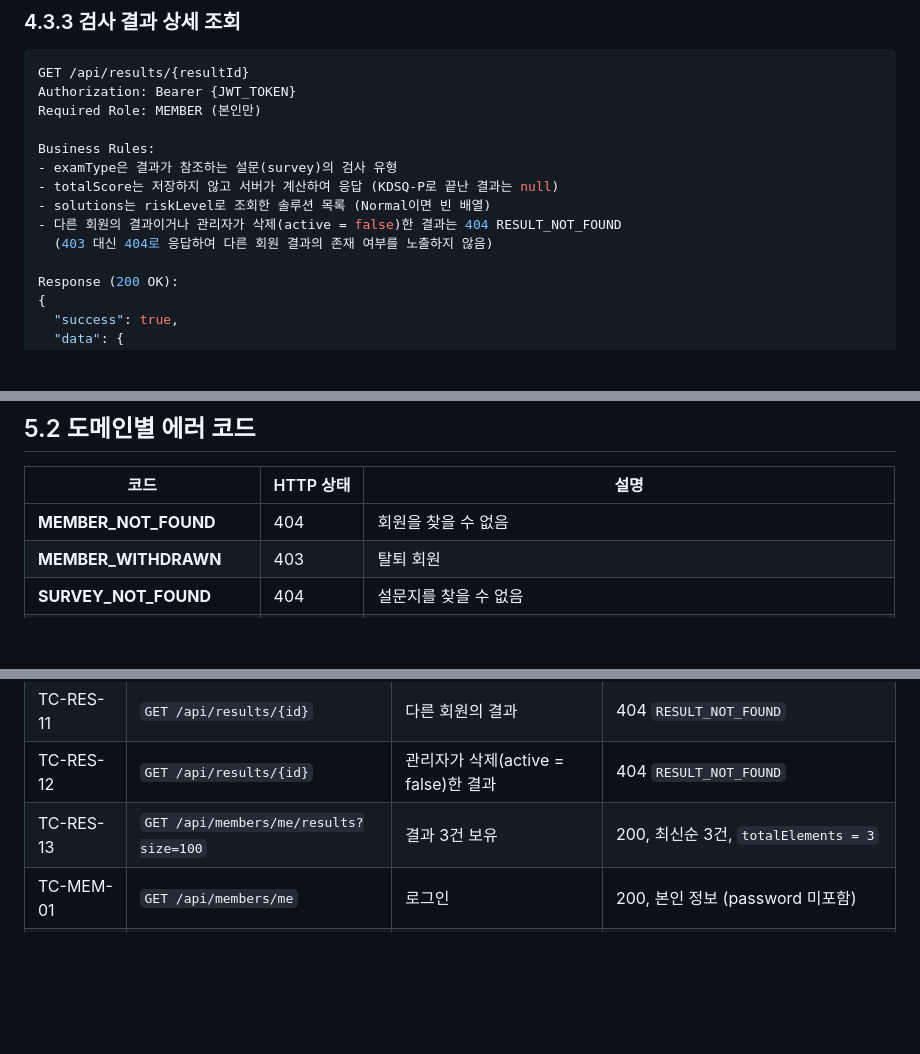
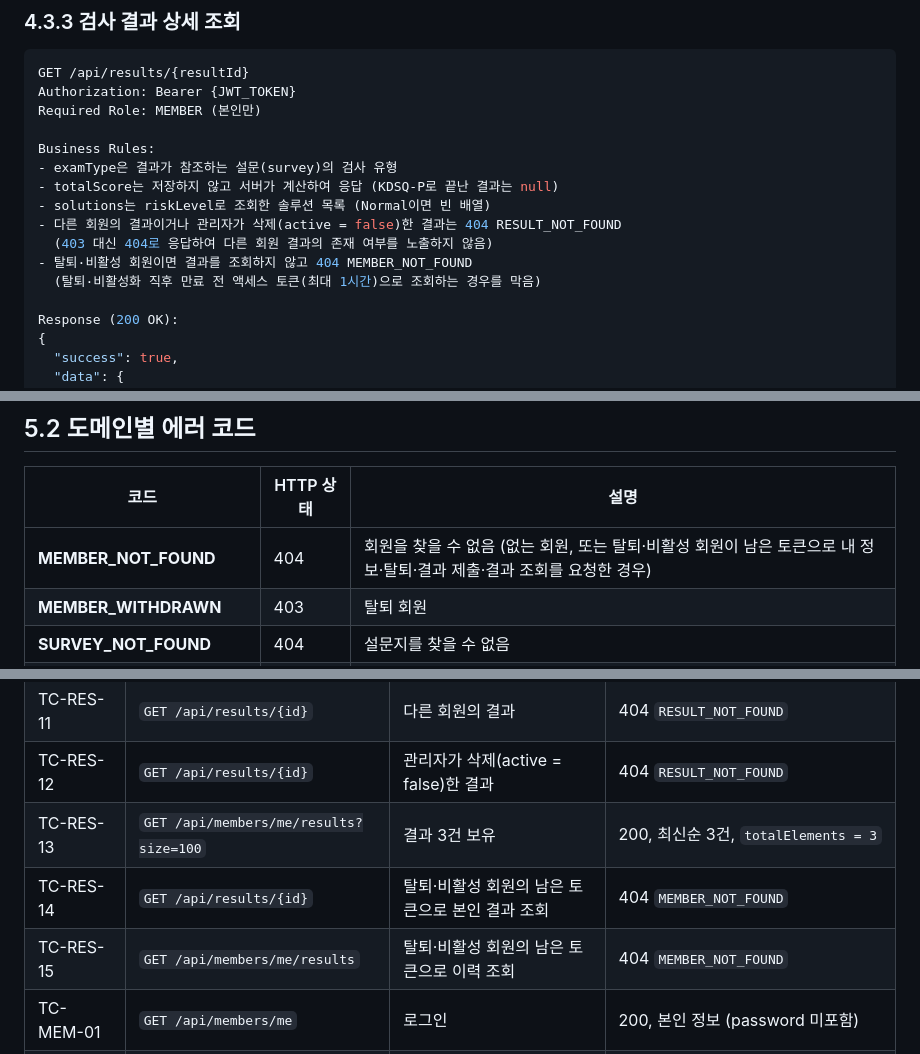
Before and after one commit to ekdud01/Mini_Project_2, a Markdown page: 필수제출문서/3.RESTAPI설계서_2조.md, 3 parts joined by grey strips. GitHub-like rendering; blank space fills up the shorter version.

Commit message:
docs: REST API 설계서 탈퇴·비활성 회원 결과 조회 404 규칙과 테스트 케이스 반영

```diff
--- a/필수제출문서/3.RESTAPI설계서_2조.md
+++ b/필수제출문서/3.RESTAPI설계서_2조.md
@@ -731,6 +733,8 @@ Business Rules:
 - solutions는 riskLevel로 조회한 솔루션 목록 (Normal이면 빈 배열)
 - 다른 회원의 결과이거나 관리자가 삭제(active = false)한 결과는 404 RESULT_NOT_FOUND
   (403 대신 404로 응답하여 다른 회원 결과의 존재 여부를 노출하지 않음)
+- 탈퇴·비활성 회원이면 결과를 조회하지 않고 404 MEMBER_NOT_FOUND
+  (탈퇴·비활성화 직후 만료 전 액세스 토큰(최대 1시간)으로 조회하는 경우를 막음)
 
 Response (200 OK):
 {
@@ -850,7 +855,7 @@ Response (200 OK):
 
 | 코드 | HTTP 상태 | 설명 |
 |------|-----------|------|
-| **MEMBER_NOT_FOUND** | 404 | 회원을 찾을 수 없음 |
+| **MEMBER_NOT_FOUND** | 404 | 회원을 찾을 수 없음 (없는 회원, 또는 탈퇴·비활성 회원이 남은 토큰으로 내 정보·탈퇴·결과 제출·결과 조회를 요청한 경우) |
 | **MEMBER_WITHDRAWN** | 403 | 탈퇴 회원 |
 | **SURVEY_NOT_FOUND** | 404 | 설문지를 찾을 수 없음 |
 | **QUESTION_NOT_FOUND** | 404 | 문항을 찾을 수 없음 |
@@ -1001,6 +1006,8 @@ tags:
 | TC-RES-11 | `GET /api/results/{id}` | 다른 회원의 결과 | 404 `RESULT_NOT_FOUND` |
 | TC-RES-12 | `GET /api/results/{id}` | 관리자가 삭제(active = false)한 결과 | 404 `RESULT_NOT_FOUND` |
 | TC-RES-13 | `GET /api/members/me/results?size=100` | 결과 3건 보유 | 200, 최신순 3건, `totalElements = 3` |
+| TC-RES-14 | `GET /api/results/{id}` | 탈퇴·비활성 회원의 남은 토큰으로 본인 결과 조회 | 404 `MEMBER_NOT_FOUND` |
+| TC-RES-15 | `GET /api/members/me/results` | 탈퇴·비활성 회원의 남은 토큰으로 이력 조회 | 404 `MEMBER_NOT_FOUND` |
 | TC-MEM-01 | `GET /api/members/me` | 로그인 | 200, 본인 정보 (password 미포함) |
 | TC-MEM-02 | `DELETE /api/members/me` | 로그인 | 204, 이후 같은 계정 로그인 시 403 `MEMBER_WITHDRAWN` |
 
```
Also changed, not shown: other parts of 필수제출문서/3.RESTAPI설계서_2조.md (+3 -0 lines).
